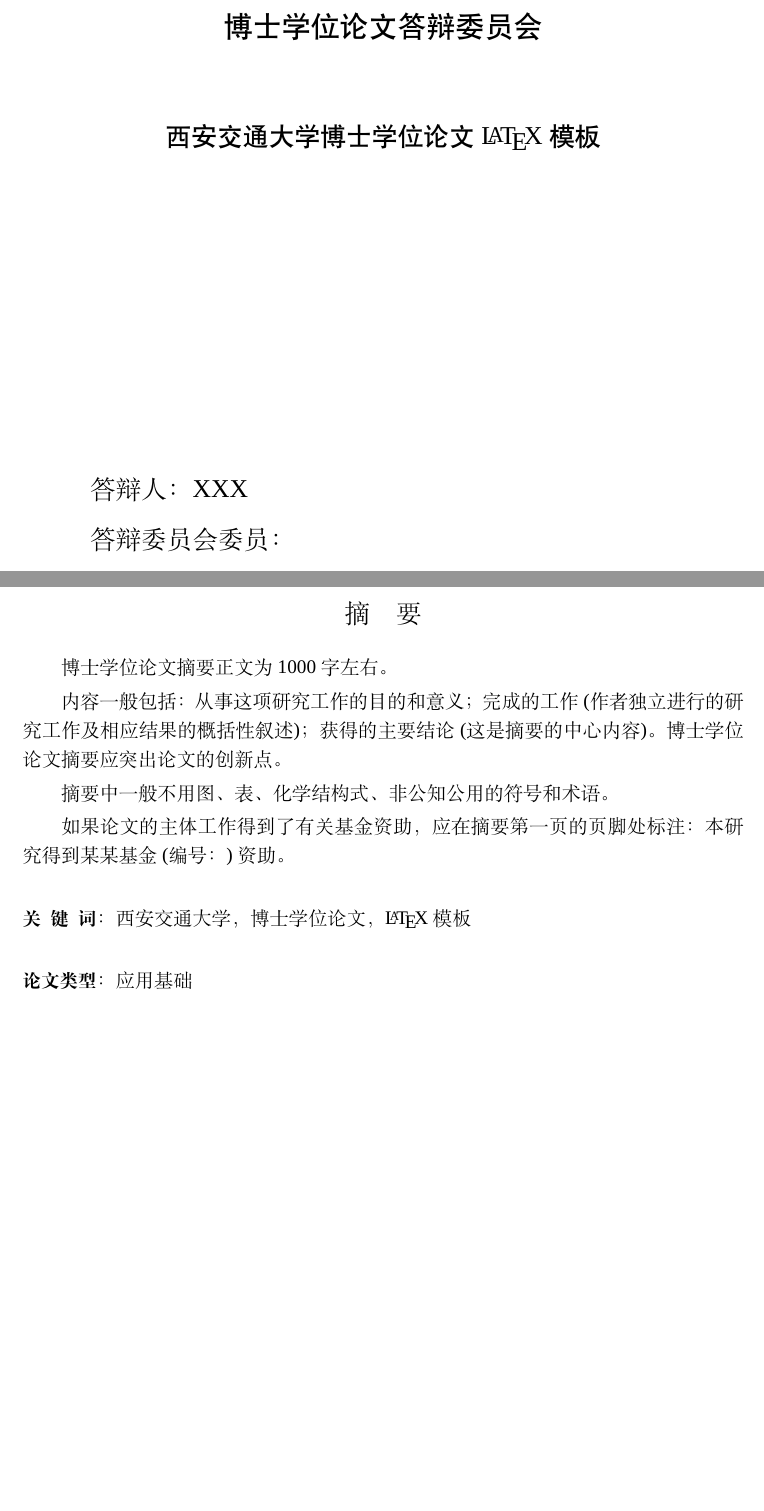
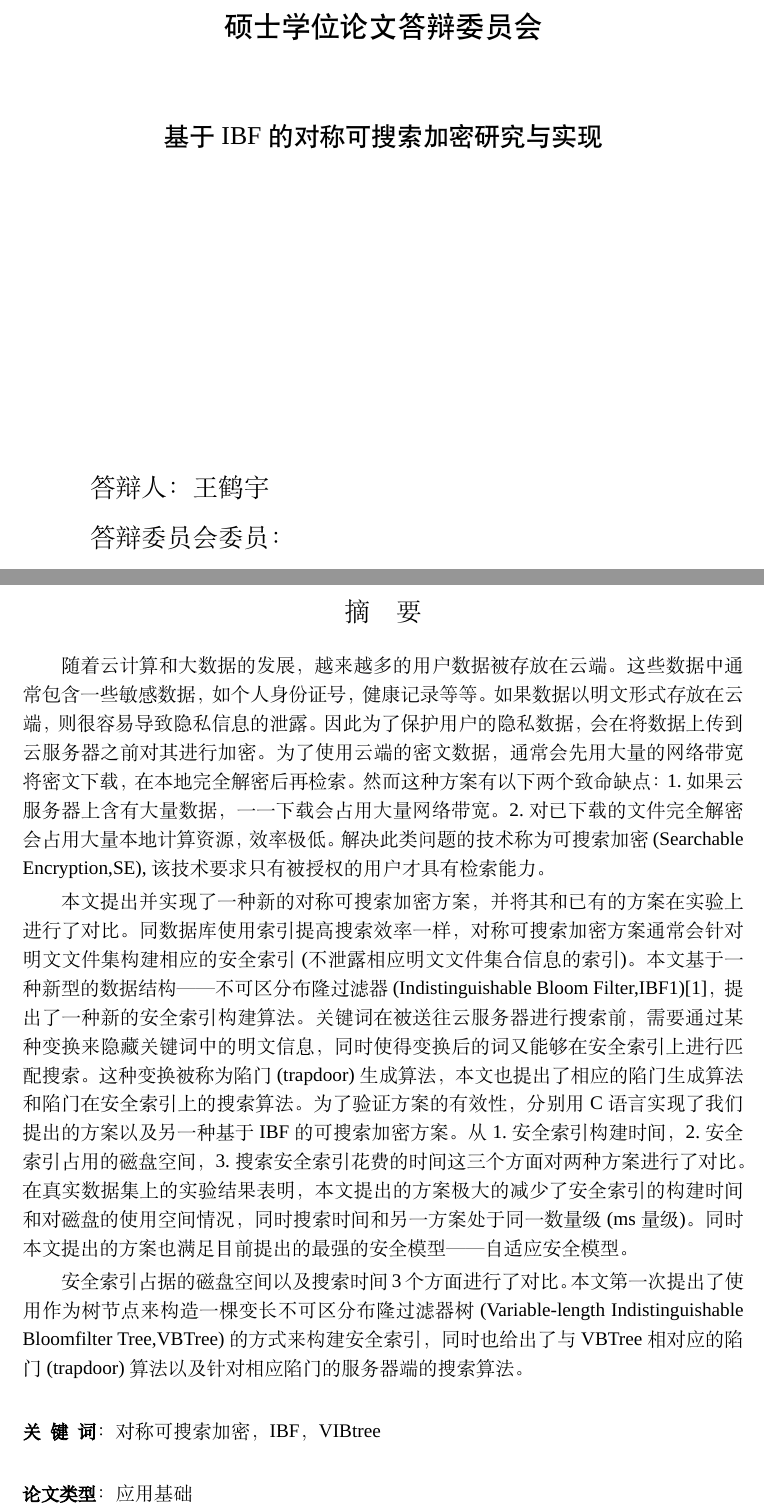
Before and after one commit to HeyuWang/graduate_paper, a LaTeX thesis (main.tex, which reads setup/abstract.tex, setup/cover.tex): two parts of pages 5 and 7 of 24, joined at a grey line, cut so that both start at the same text, the shorter picture padded with empty space. Compiled offline with XeLaTeX; a missing font is replaced by an installed copy or a similar font.

Commit message:
second_commit, just write xulun,aiiiiiiiiiiii

```diff
--- a/main.tex
+++ b/main.tex
@@ -1,6 +1,6 @@
 % !Mode:: "TeX:UTF-8"
 
-\documentclass[openany,twoside,fontset=none,UTF8]{ctexbook}
+\documentclass[openany,twoside,fontset=none,UTF8,AutoFakeBold]{ctexbook}
 \input{setup/package}
 \graphicspath{{figures/}}
 
--- a/setup/abstract.tex
+++ b/setup/abstract.tex
@@ -5,17 +5,42 @@
 \setcounter{page}{1}\pagenumbering{Roman}
 \defaultfont
 
-博士学位论文摘要正文为 1000 字左右。
+随着云计算和大数据的发展，越来越多的用户数据被存放在云端。这些数据中通常包含一些敏感数据，如个人身份证号，健康记录等等。
+如果数据以明文形式存放在云端，则很容易导致隐私信息的泄露。因此为了保护用户的隐私数据，会在将数据上传到云服务器之前对其进行加密。
+为了使用云端的密文数据，通常会先用大量的网络带宽将密文下载，在本地完全解密后再检索。然而这种方案有以下两个致命缺点：
+1.如果云服务器上含有大量数据，一一下载会占用大量网络带宽。
+2.对已下载的文件完全解密会占用大量本地计算资源，效率极低。
+解决此类问题的技术称为可搜索加密(Searchable Encryption,SE),该技术要求只有被授权的用户才具有检索能力。
 
-内容一般包括：从事这项研究工作的目的和意义；完成的工作 (作者独立进行的研究工作及相应结果的概括性叙述)；获得的主要结论 (这是摘要的中心内容)。博士学位论文摘要应突出论文的创新点。
+本文提出并实现了一种新的对称可搜索加密方案，并将其和已有的方案在实验上进行了对比。
+同数据库使用索引提高搜索效率一样，对称可搜索加密方案通常会针对明文文件集构建相应的安全索引(不泄露相应明文文件集合信息的索引)。
+本文基于一种新型的数据结构——不可区分布隆过滤器(Indistinguishable Bloom Filter,IBF1)\cite{adaptive}，提出了一种新的安全索引构建算法。
+关键词在被送往云服务器进行搜索前，需要通过某种变换来隐藏关键词中的明文信息，同时使得变换后的词又能够在安全索引上进行匹配搜索。
+这种变换被称为陷门(trapdoor)生成算法，本文也提出了相应的陷门生成算法和陷门在安全索引上的搜索算法。
+为了验证方案的有效性，分别用C语言实现了我们提出的方案以及另一种基于IBF的可搜索加密方案。从
+1.安全索引构建时间，
+2.安全索引占用的磁盘空间，
+3.搜索安全索引花费的时间
+这三个方面对两种方案进行了对比。
+在真实数据集上的实验结果表明，本文提出的方案极大的减少了安全索引的构建时间和对磁盘的使用空间情况，同时搜索时间和另一方案处于同一数量级(ms量级)。
+同时本文提出的方案也满足目前提出的最强的安全模型——自适应安全模型。
 
-摘要中一般不用图、表、化学结构式、非公知公用的符号和术语。
+安全索引占据的磁盘空间以及搜索时间3个方面进行了对比。
+本文第一次提出了使用作为树节点来构造一棵
+变长不可区分布隆过滤器树(Variable-length Indistinguishable Bloomfilter Tree,VBTree)的方式来构建安全索引，
+同时也给出了与VBTree相对应的陷门(trapdoor)算法以及针对相应陷门的服务器端的搜索算法。
 
-如果论文的主体工作得到了有关基金资助，应在摘要第一页的页脚处标注：本研究得到某某基金 (编号：) 资助。
+% 博士学位论文摘要正文为 1000 字左右。
+
+% 内容一般包括：从事这项研究工作的目的和意义；完成的工作 (作者独立进行的研究工作及相应结果的概括性叙述)；获得的主要结论 (这是摘要的中心内容)。博士学位论文摘要应突出论文的创新点。
+
+% 摘要中一般不用图、表、化学结构式、非公知公用的符号和术语。
+
+% 如果论文的主体工作得到了有关基金资助，应在摘要第一页的页脚处标注：本研究得到某某基金 (编号：) 资助。
 
 
 \vspace{\baselineskip}
-\noindent{\fontsize{11.5pt}{11.5pt}\selectfont\bfseries 关\hspace{0.5em}键\hspace{0.5em}词}：西安交通大学，博士学位论文，\LaTeX{} 模板
+\noindent{\fontsize{11.5pt}{11.5pt}\selectfont\bfseries 关\hspace{0.5em}键\hspace{0.5em}词}：对称可搜索加密， IBF， VIBtree
 
 \vspace{\baselineskip}
 \noindent{\fontsize{11.5pt}{11.5pt}\selectfont\bfseries 论文类型}：应用基础
--- a/setup/cover.tex
+++ b/setup/cover.tex
@@ -72,16 +74,16 @@
 	\begin{center}
 		\parbox[t][0.7cm][t]{\textwidth}{}
 
-		\begin{center}{\zihao{-2}\hei 博士学位论文答辩委员会}\end{center}
+		\begin{center}{\zihao{-2}\hei 硕士学位论文答辩委员会}\end{center}
 
 		\vspace{1cm}
-		\begin{center}{\zihao{3}\hei 西安交通大学博士学位论文 \LaTeX{} 模板}\end{center}
+		\begin{center}{\zihao{3}\hei 基于IBF的对称可搜索加密研究与实现}\end{center}
 
 		\vspace{6cm}
 		{\sanhao
 			\begin{center} \renewcommand{\arraystretch}{1.5}
 				\begin{tabular}{l}
-					答辩人： XXX \\
+					答辩人： 王鹤宇 \\
 					答辩委员会委员：\\
 					\hspace{2em} XXXXXXXX 大学 XXX： \underline{\hspace{6em}} (主席) \\
 					\hspace{2em} XXXXXXXX 大学 XXX： \underline{\hspace{6em}} \\
```
Also changed, not shown: bib/mybib.bib (+26 -14 lines), body/chapter_1.tex (+4 -0 lines), setup/cover_old.tex (+1 -1 lines), setup/format.tex (+1 -1 lines), main.bbl (added), main.pdf (added), setup/abstract.tex (2 more changed lines), setup/cover.tex (24 more changed lines), 22 other files.
